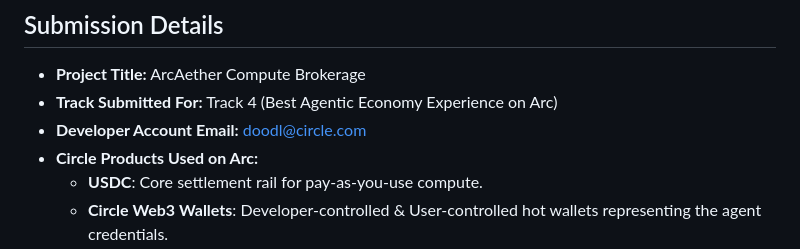
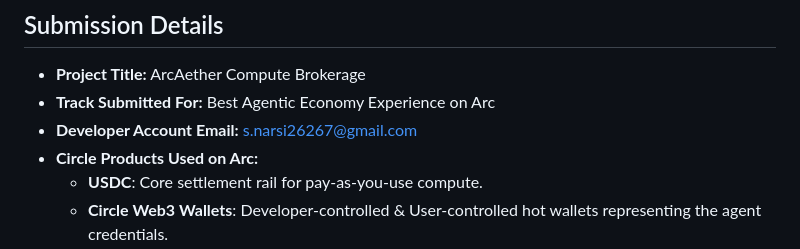
Before and after one commit to Rajith-14/ARC-AETHER, a Markdown page: README.md, the part around the change. Rendered like a GitHub page.

Commit message:
Update project submission details in README

```diff
--- a/README.md
+++ b/README.md
@@ -9,8 +9,8 @@ An autonomous economic agent protocol and dashboard built for **Track 4: Best Ag
 ## Submission Details
 
 - **Project Title:** ArcAether Compute Brokerage
-- **Track Submitted For:** Track 4 (Best Agentic Economy Experience on Arc)
-- **Developer Account Email:** doodl@circle.com
+- **Track Submitted For:** Best Agentic Economy Experience on Arc
+- **Developer Account Email:** s.narsi26267@gmail.com
 - **Circle Products Used on Arc:**
   - **USDC**: Core settlement rail for pay-as-you-use compute.
   - **Circle Web3 Wallets**: Developer-controlled & User-controlled hot wallets representing the agent credentials.
```
